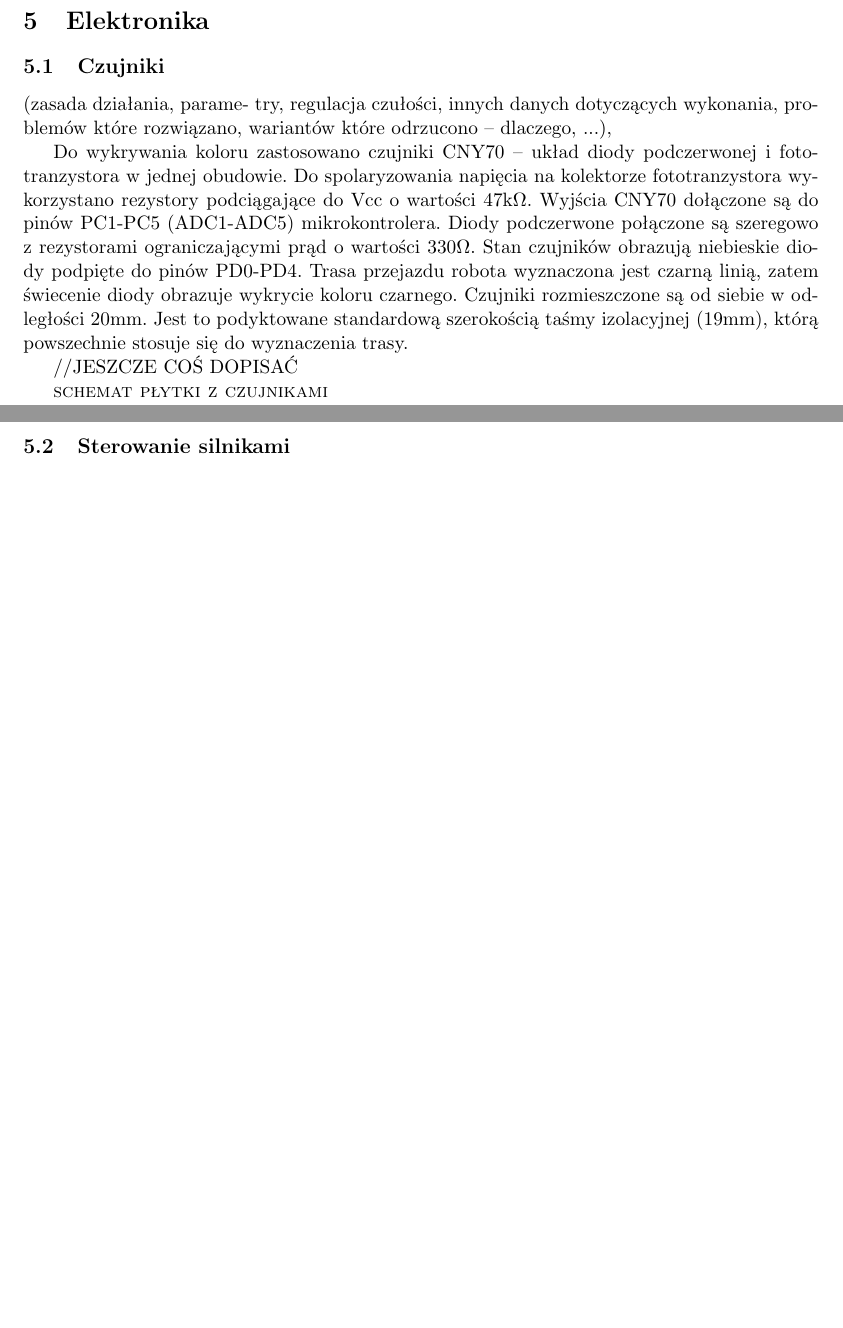
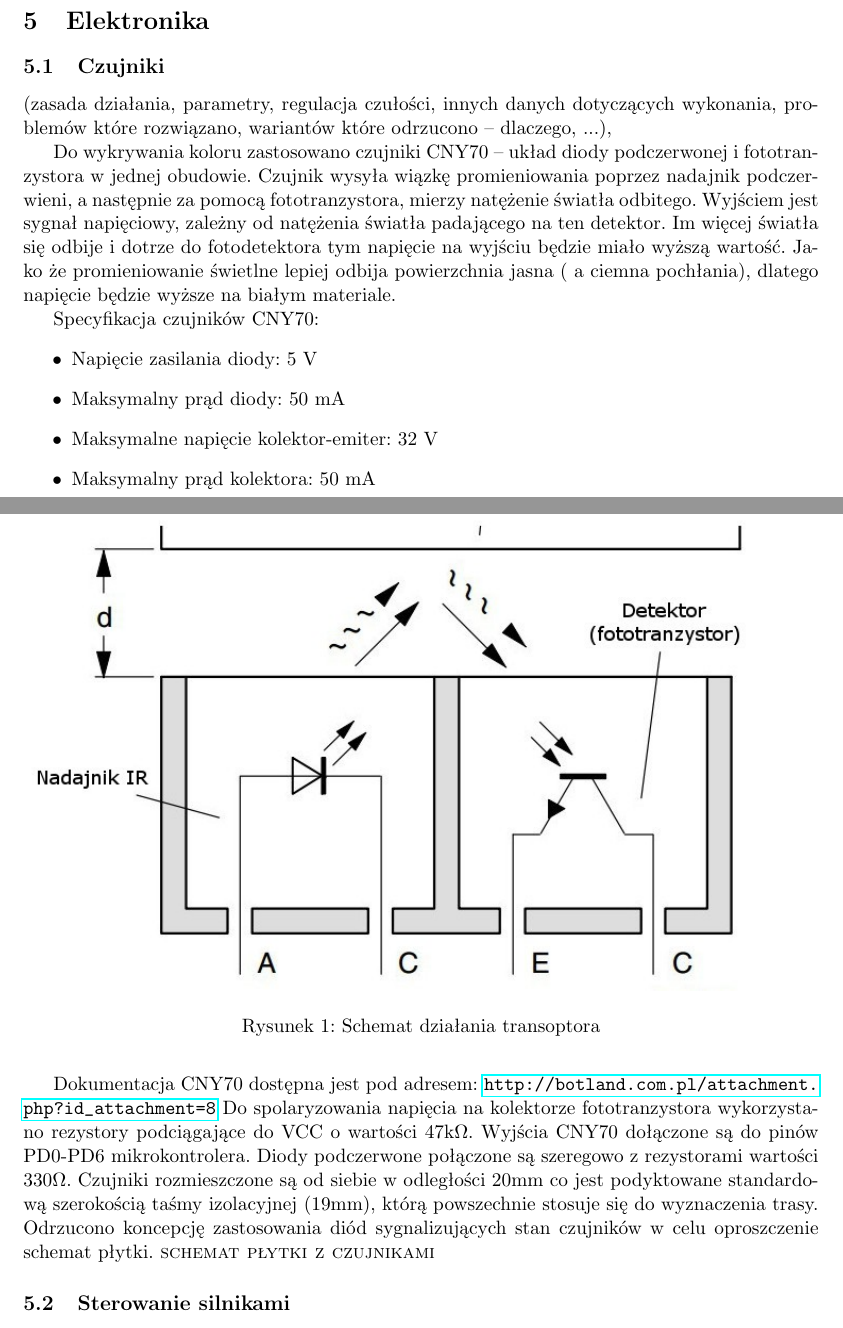
Before and after one commit to maciejjo/zubron, a LaTeX document (doc/dokumentacja.tex): two parts of pages 5 and 6 of 11 before the commit and two parts of pages 5 and 6 of 12 after it, joined at a grey line, cut so that both start at the same text, the shorter picture padded with empty space. Compiled offline with pdfLaTeX.

Commit message:
Czujniki

```diff
--- a/doc/dokumentacja.tex
+++ b/doc/dokumentacja.tex
@@ -133,21 +134,32 @@ Robot napędzany jest dwoma silnikami firmy Micro motors o oznaczeniach producen
 \section{Elektronika}
 
 \subsection{Czujniki}
-(zasada działania, parame-
-try, regulacja czułości, innych danych dotyczących wykonania, problemów które rozwiązano,
+(zasada działania, parametry, regulacja czułości, innych danych dotyczących wykonania, problemów które rozwiązano,
 wariantów które odrzucono – dlaczego, ...),
 
 Do wykrywania koloru zastosowano czujniki CNY70 – układ diody podczerwonej i fototranzystora w jednej obudowie.
-Do spolaryzowania napięcia na kolektorze fototranzystora wykorzystano rezystory podciągające do Vcc o wartości 47k$\Omega$.
-Wyjścia CNY70 dołączone są do pinów PC1-PC5 (ADC1-ADC5) mikrokontrolera.
-  Diody podczerwone połączone są szeregowo z rezystorami ograniczającymi prąd o wartości 330$\Omega$.
-  Stan czujników obrazują niebieskie diody podpięte do pinów PD0-PD4.
-  Trasa przejazdu robota wyznaczona jest czarną linią, zatem świecenie diody obrazuje wykrycie koloru czarnego.
-  Czujniki rozmieszczone są od siebie w odległości 20mm. Jest to podyktowane standardową szerokością taśmy izolacyjnej (19mm), którą powszechnie stosuje się do wyznaczenia trasy.
+Czujnik wysyła wiązkę promieniowania poprzez nadajnik podczerwieni, a następnie za pomocą fototranzystora, mierzy natężenie światła odbitego. Wyjściem jest sygnał napięciowy, zależny od natężenia światła padającego na ten detektor. Im więcej światła się odbije i dotrze do fotodetektora tym napięcie na wyjściu będzie miało wyższą wartość. Jako że promieniowanie świetlne lepiej odbija powierzchnia jasna ( a ciemna pochłania), dlatego napięcie będzie wyższe na białym materiale.
 
-  //JESZCZE COŚ DOPISAĆ
+Specyfikacja czujników CNY70:
+\begin{itemize}
+  \item Napięcie zasilania diody: 5 V
+  \item Maksymalny prąd diody: 50 mA
+  \item Maksymalne napięcie kolektor-emiter: 32 V
+  \item Maksymalny prąd kolektora: 50 mA
+\end{itemize}
 
-  \textsc{schemat płytki z czujnikami}
+\begin{figure}
+  \includegraphics[scale=0.6]{CNY70}
+  \caption{Schemat działania transoptora}
+\end{figure}
+
+Dokumentacja CNY70 dostępna jest pod adresem: \url{http://botland.com.pl/attachment.php?id_attachment=8}
+Do spolaryzowania napięcia na kolektorze fototranzystora wykorzystano rezystory podciągające do VCC o wartości 47k$\Omega$.
+Wyjścia CNY70 dołączone są do pinów PD0-PD6 mikrokontrolera.
+Diody podczerwone połączone są szeregowo z rezystorami wartości 330$\Omega$.
+Czujniki rozmieszczone są od siebie w odległości 20mm co jest podyktowane standardową szerokością taśmy izolacyjnej (19mm), którą powszechnie stosuje się do wyznaczenia trasy.
+Odrzucono koncepcję zastosowania diód sygnalizujących stan czujników w celu oproszczenie schemat płytki.
+\textsc{schemat płytki z czujnikami}
 
 \subsection{Sterowanie silnikami}
 Do sterowania pracą silników wykorzystano mostek H. Mostek H jest układem elektrycznym umożliwiającym sterowanie kierunkiem działania silników prądu stałego. System PWM reguluje prędkość działania silników. Odrzucono wariant w którym planowaliśmy budowę własnego mostka H z tranzystorów z powodu nadmiernej komplikacji układu na płytce.
```
Also changed, not shown: doc/CNY70.jpg (added), doc/dokumentacja.tex (1 more changed lines).
